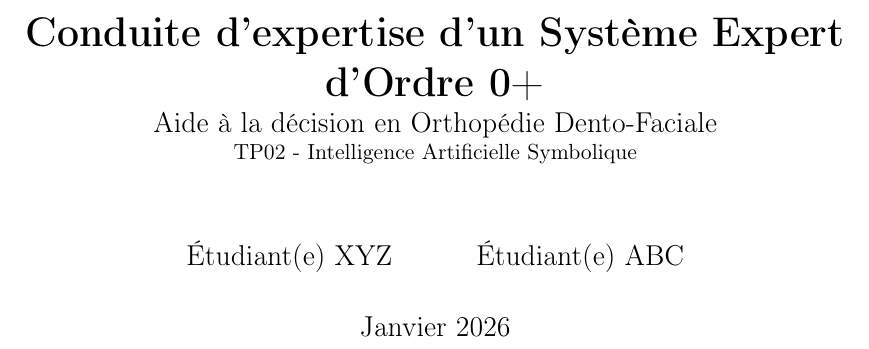
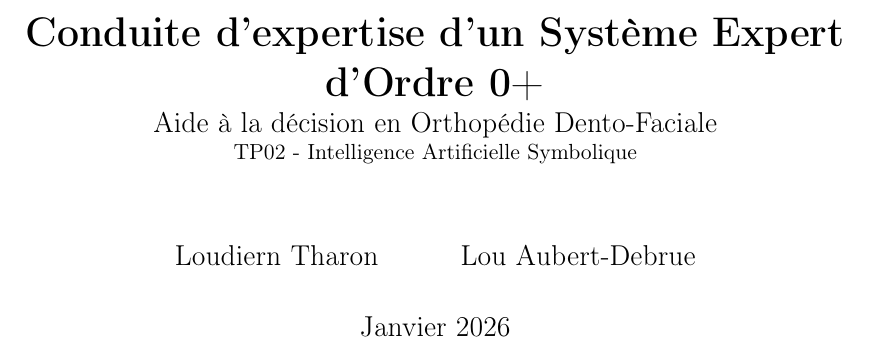
Before and after one commit to LoudiernTharon/SE-orthodontiste, a LaTeX document (rapport-projet.tex): part of page 1 of 10, cut so that both start at the same text. Compiled offline with pdfLaTeX.

Commit message:
Ajout des noms

```diff
--- a/rapport-projet.tex
+++ b/rapport-projet.tex
@@ -52,7 +52,7 @@
     \large Aide à la décision en Orthopédie Dento-Faciale\\
     \small TP02 - Intelligence Artificielle Symbolique
 }
-\author{Étudiant(e) XYZ \and Étudiant(e) ABC}
+\author{Loudiern Tharon \and Lou Aubert-Debrue}
 \date{Janvier 2026}
 
 \begin{document}
```
Also changed, not shown: presentation-slides.pdf.
